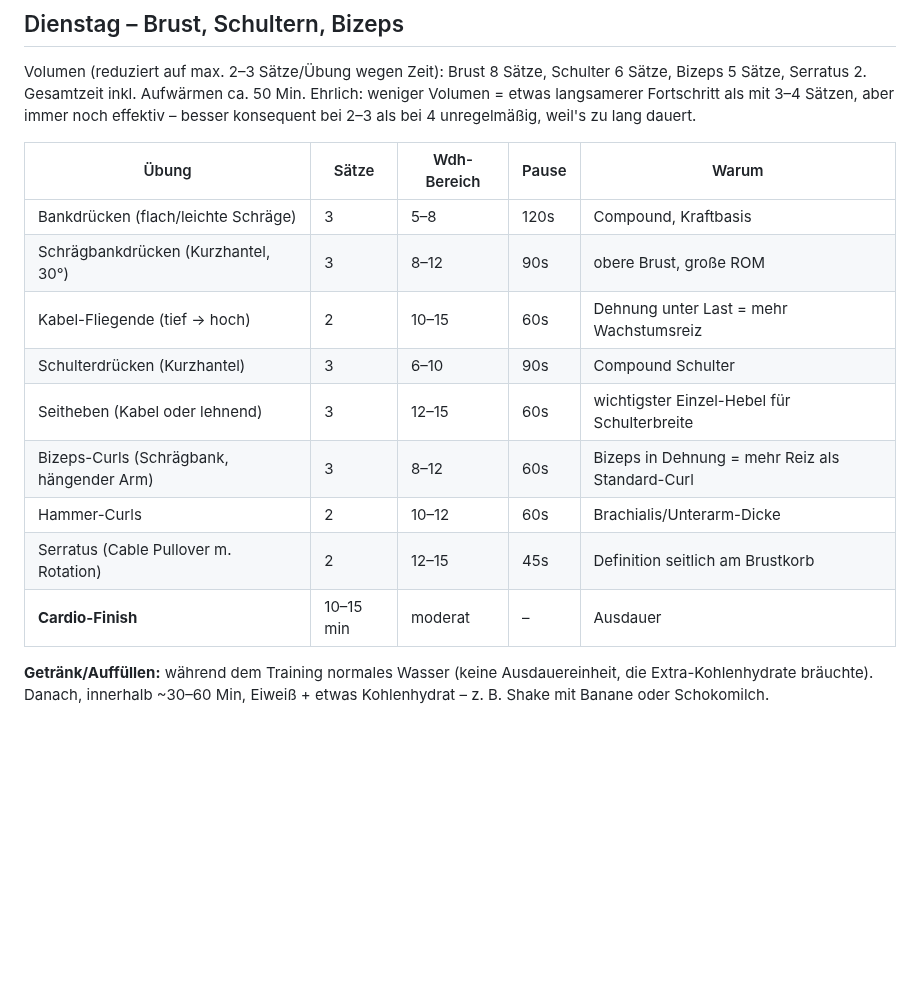
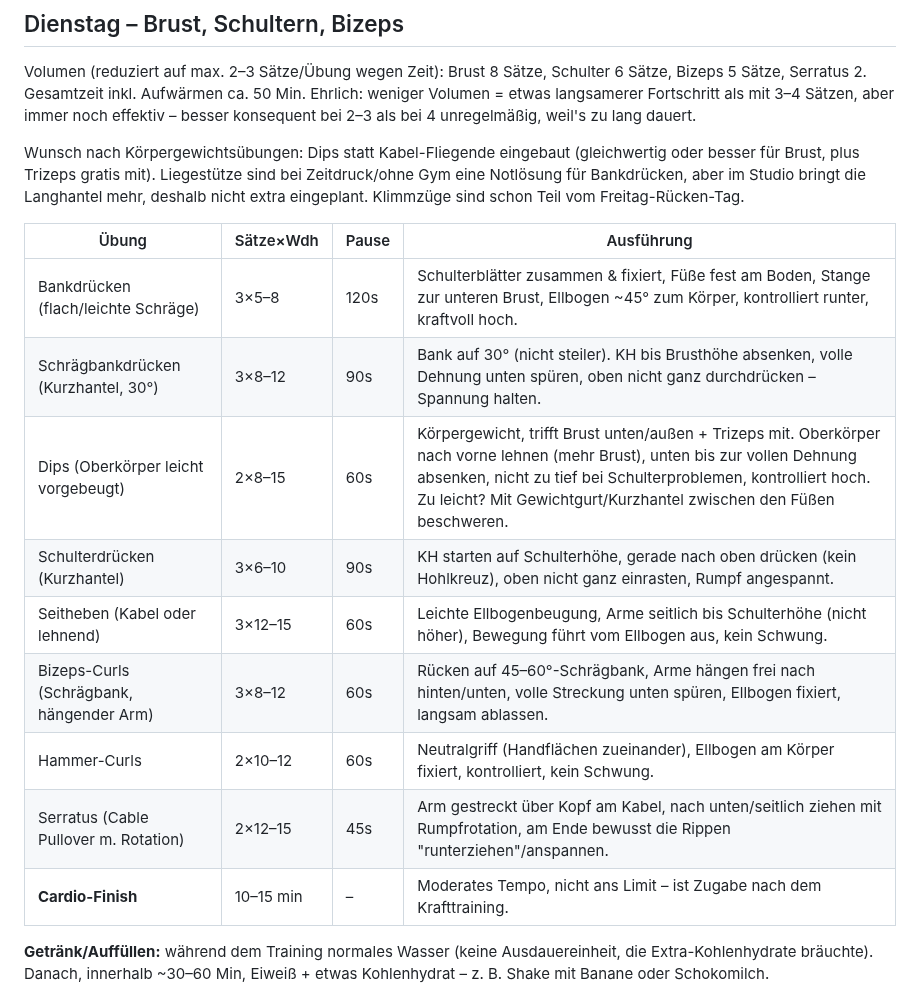
Before and after one commit to juliusuhlmann0-collab/maermeister_, a Markdown page: vault/programm.md, the part around the change. Rendered like a GitHub page; blank space fills up the shorter version.

Commit message:
Dips statt Kabel-Fliegende: Körpergewichtsübung wie gewünscht
Ausführungshinweise pro Übung ergänzt, Liegestütze/Klimmzüge-Einordnung
erklärt.

Co-Authored-By: Claude Sonnet 5 <noreply@anthropic.com>
Claude-Session: https://claude.ai/code/session_018ZHM1A97LDXRr92sbWNS1f

```diff
--- a/vault/programm.md
+++ b/vault/programm.md
@@ -21,17 +21,22 @@ Bizeps 5 Sätze, Serratus 2. Gesamtzeit inkl. Aufwärmen ca. 50 Min. Ehrlich: we
 etwas langsamerer Fortschritt als mit 3–4 Sätzen, aber immer noch effektiv – besser konsequent
 bei 2–3 als bei 4 unregelmäßig, weil's zu lang dauert.
 
-| Übung | Sätze | Wdh-Bereich | Pause | Warum |
-|---|---|---|---|---|
-| Bankdrücken (flach/leichte Schräge) | 3 | 5–8 | 120s | Compound, Kraftbasis |
-| Schrägbankdrücken (Kurzhantel, 30°) | 3 | 8–12 | 90s | obere Brust, große ROM |
-| Kabel-Fliegende (tief → hoch) | 2 | 10–15 | 60s | Dehnung unter Last = mehr Wachstumsreiz |
-| Schulterdrücken (Kurzhantel) | 3 | 6–10 | 90s | Compound Schulter |
-| Seitheben (Kabel oder lehnend) | 3 | 12–15 | 60s | wichtigster Einzel-Hebel für Schulterbreite |
-| Bizeps-Curls (Schrägbank, hängender Arm) | 3 | 8–12 | 60s | Bizeps in Dehnung = mehr Reiz als Standard-Curl |
-| Hammer-Curls | 2 | 10–12 | 60s | Brachialis/Unterarm-Dicke |
-| Serratus (Cable Pullover m. Rotation) | 2 | 12–15 | 45s | Definition seitlich am Brustkorb |
-| **Cardio-Finish** | 10–15 min | moderat | – | Ausdauer |
+Wunsch nach Körpergewichtsübungen: Dips statt Kabel-Fliegende eingebaut (gleichwertig oder
+besser für Brust, plus Trizeps gratis mit). Liegestütze sind bei Zeitdruck/ohne Gym eine
+Notlösung für Bankdrücken, aber im Studio bringt die Langhantel mehr, deshalb nicht extra
+eingeplant. Klimmzüge sind schon Teil vom Freitag-Rücken-Tag.
+
+| Übung | Sätze×Wdh | Pause | Ausführung |
+|---|---|---|---|
+| Bankdrücken (flach/leichte Schräge) | 3×5–8 | 120s | Schulterblätter zusammen & fixiert, Füße fest am Boden, Stange zur unteren Brust, Ellbogen ~45° zum Körper, kontrolliert runter, kraftvoll hoch. |
+| Schrägbankdrücken (Kurzhantel, 30°) | 3×8–12 | 90s | Bank auf 30° (nicht steiler). KH bis Brusthöhe absenken, volle Dehnung unten spüren, oben nicht ganz durchdrücken – Spannung halten. |
+| Dips (Oberkörper leicht vorgebeugt) | 2×8–15 | 60s | Körpergewicht, trifft Brust unten/außen + Trizeps mit. Oberkörper nach vorne lehnen (mehr Brust), unten bis zur vollen Dehnung absenken, nicht zu tief bei Schulterproblemen, kontrolliert hoch. Zu leicht? Mit Gewichtgurt/Kurzhantel zwischen den Füßen beschweren. |
+| Schulterdrücken (Kurzhantel) | 3×6–10 | 90s | KH starten auf Schulterhöhe, gerade nach oben drücken (kein Hohlkreuz), oben nicht ganz einrasten, Rumpf angespannt. |
+| Seitheben (Kabel oder lehnend) | 3×12–15 | 60s | Leichte Ellbogenbeugung, Arme seitlich bis Schulterhöhe (nicht höher), Bewegung führt vom Ellbogen aus, kein Schwung. |
+| Bizeps-Curls (Schrägbank, hängender Arm) | 3×8–12 | 60s | Rücken auf 45–60°-Schrägbank, Arme hängen frei nach hinten/unten, volle Streckung unten spüren, Ellbogen fixiert, langsam ablassen. |
+| Hammer-Curls | 2×10–12 | 60s | Neutralgriff (Handflächen zueinander), Ellbogen am Körper fixiert, kontrolliert, kein Schwung. |
+| Serratus (Cable Pullover m. Rotation) | 2×12–15 | 45s | Arm gestreckt über Kopf am Kabel, nach unten/seitlich ziehen mit Rumpfrotation, am Ende bewusst die Rippen "runterziehen"/anspannen. |
+| **Cardio-Finish** | 10–15 min | – | Moderates Tempo, nicht ans Limit – ist Zugabe nach dem Krafttraining. |
 
 **Getränk/Auffüllen:** während dem Training normales Wasser (keine Ausdauereinheit, die
 Extra-Kohlenhydrate bräuchte). Danach, innerhalb ~30–60 Min, Eiweiß + etwas Kohlenhydrat –
```
